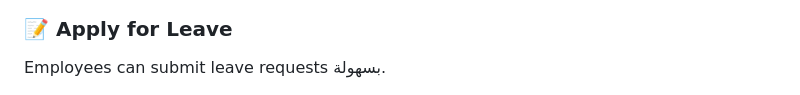
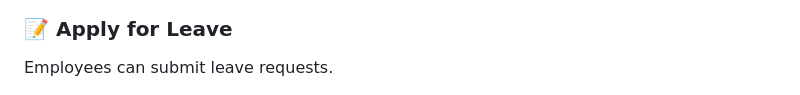
Before and after one commit to Falcon1408/leave-management-system, a Markdown page: README.md, the part around the change. Rendered like a GitHub page.

Commit message:
Fix wording in leave request description
Corrected the wording in the leave request section.

```diff
--- a/README.md
+++ b/README.md
@@ -220,7 +220,7 @@ Overview of leave balance and quick actions.
 
 ### 📝 Apply for Leave
 
-Employees can submit leave requests بسهولة.
+Employees can submit leave requests.
 
 <img src="./screenshots/EmployeeLeaveApplication.png" width="800"/>
 
```
